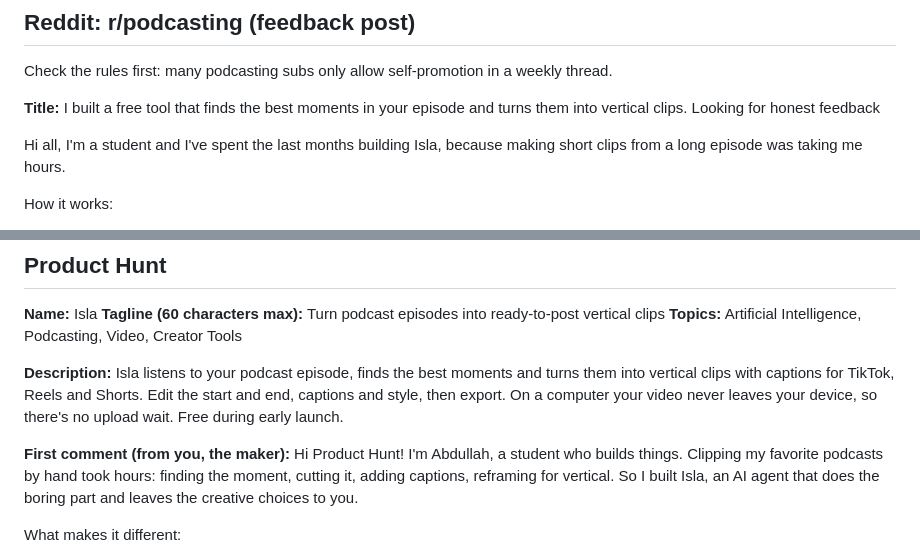
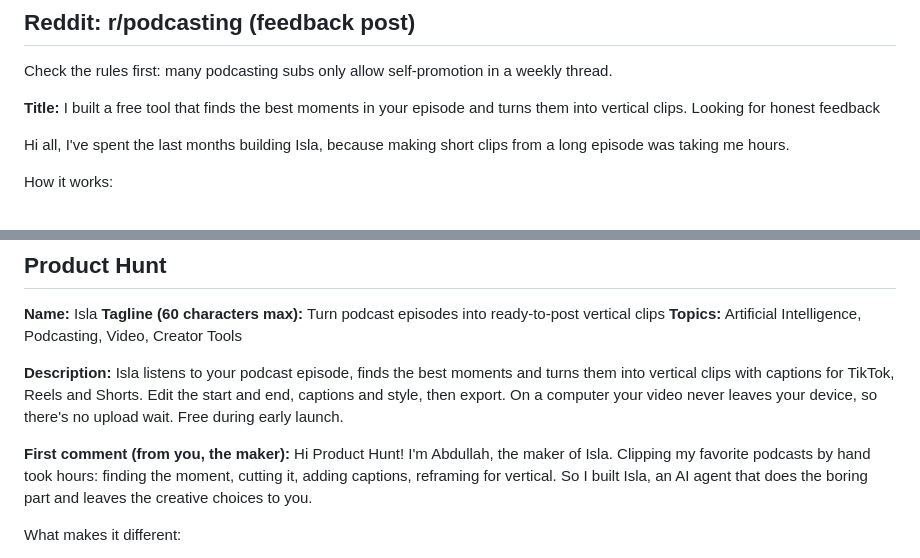
Before and after one commit to abdomaher908079-debug/TIMPO, a Markdown page: marketing/launch-posts.md, 2 parts joined by grey strips. Drawn GitHub-style.

Commit message:
Launch posts: no mention of being a student
Co-Authored-By: Claude Opus 5.5 <noreply@anthropic.com>
Claude-Session: https://claude.ai/code/session_01JAzfKmdMhNi4sge8efoqMH

```diff
--- a/marketing/launch-posts.md
+++ b/marketing/launch-posts.md
@@ -12,7 +12,7 @@ Check the rules first: many podcasting subs only allow self-promotion in a weekl
 
 **Title:** I built a free tool that finds the best moments in your episode and turns them into vertical clips. Looking for honest feedback
 
-Hi all, I'm a student and I've spent the last months building Isla, because making short clips from a long episode was
+Hi all, I've spent the last months building Isla, because making short clips from a long episode was
 taking me hours.
 
 How it works:
@@ -41,7 +41,7 @@ TikTok, Reels and Shorts. Edit the start and end, captions and style, then expor
 leaves your device, so there's no upload wait. Free during early launch.
 
 **First comment (from you, the maker):**
-Hi Product Hunt! I'm Abdullah, a student who builds things. Clipping my favorite podcasts by hand took hours: finding
+Hi Product Hunt! I'm Abdullah, the maker of Isla. Clipping my favorite podcasts by hand took hours: finding
 the moment, cutting it, adding captions, reframing for vertical. So I built Isla, an AI agent that does the boring
 part and leaves the creative choices to you.
 
```
